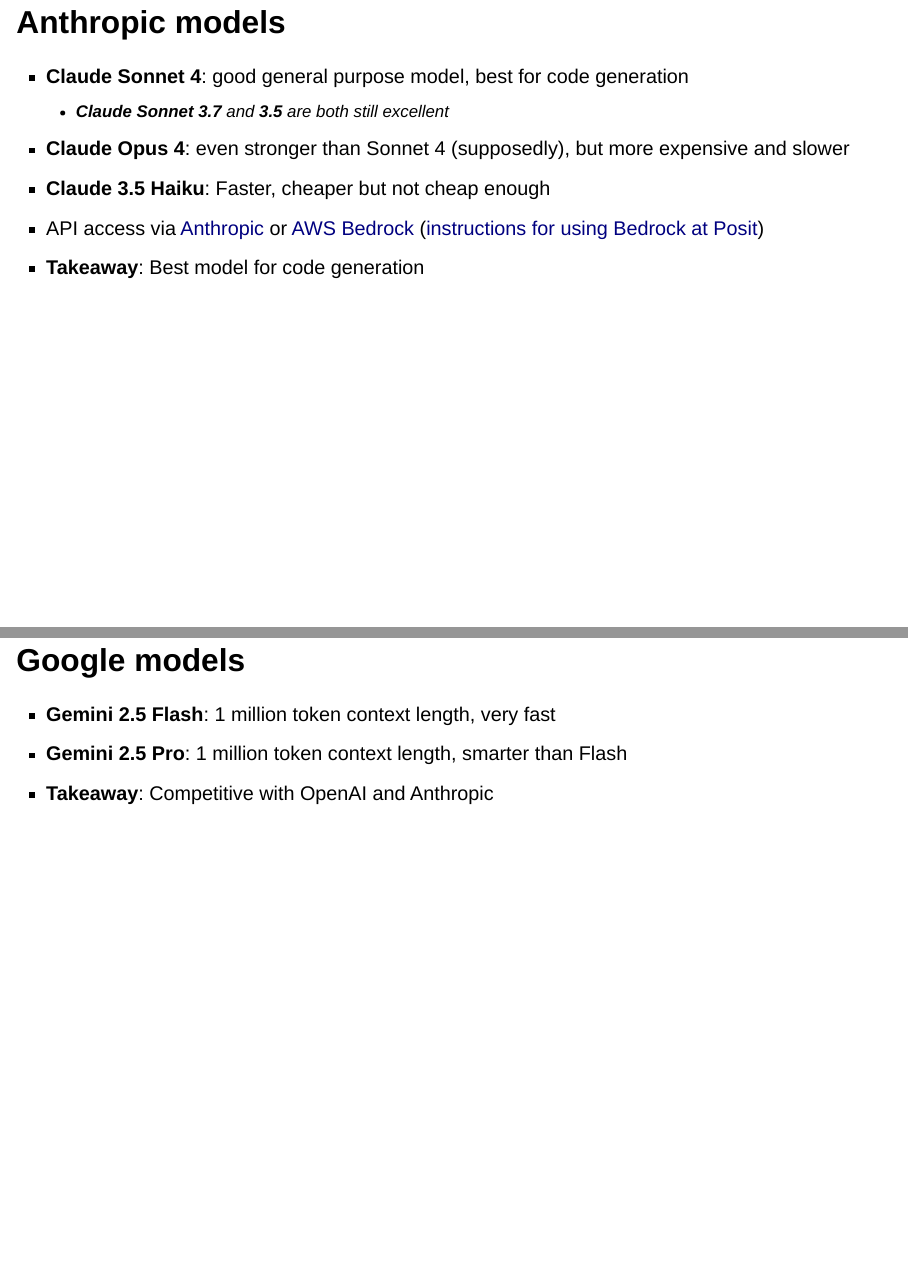
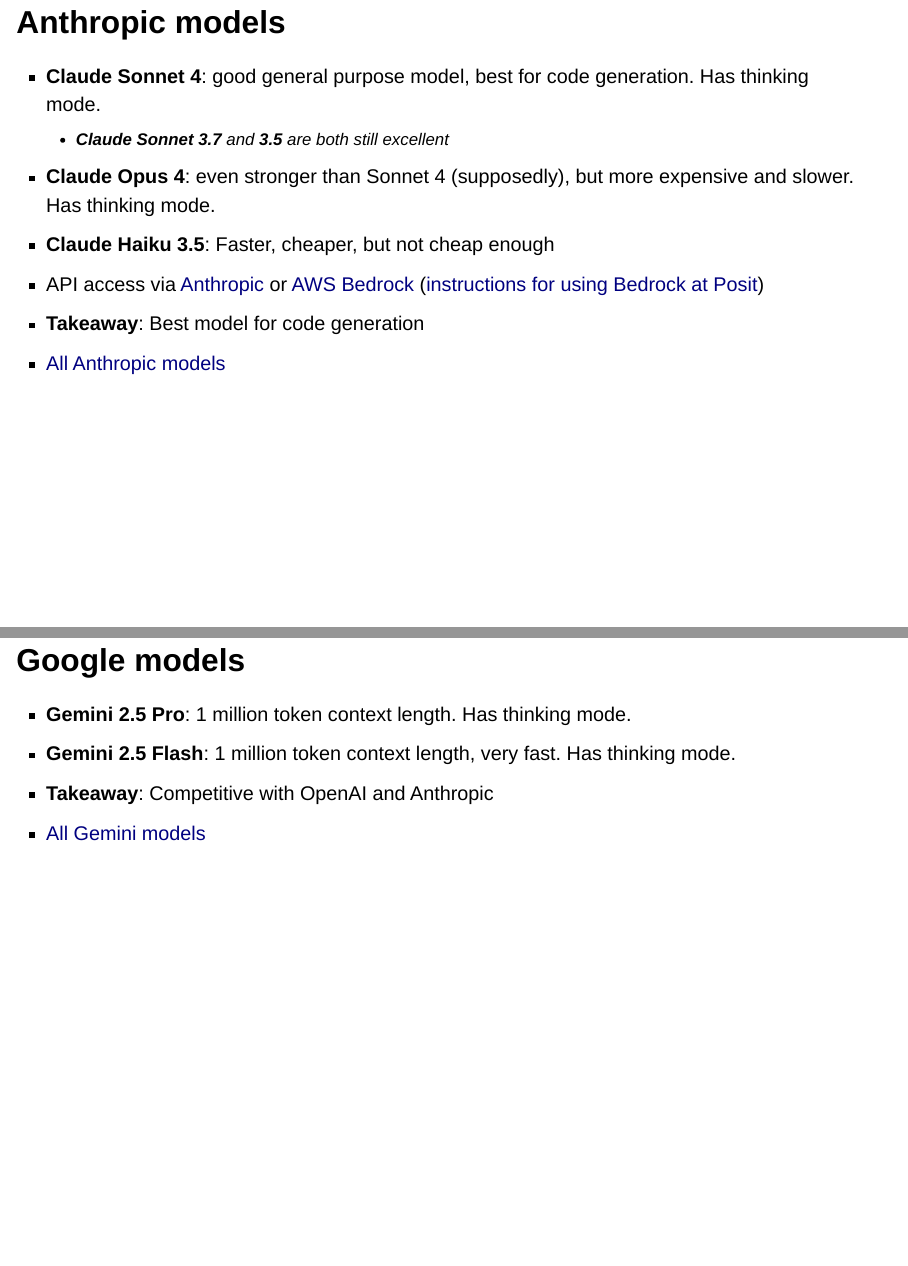
Before and after one commit to jcheng5/llm-quickstart, a Quarto document (quickstart.qmd): pages 35 and 36 of 55 before the commit and pages 35 and 36 of 56 after it, joined at a grey line. Rendered offline with R 4.5, knitr and Pandoc in place of Quarto, with nearby package versions; drawn as Slidy slides in place of the format the file asks for.

Commit message:
Update model information

```diff
--- a/quickstart.qmd
+++ b/quickstart.qmd
@@ -309,18 +310,20 @@
 
-## Anthropic models
+## Anthropic models {.smaller}
 
-- **Claude Sonnet 4**: good general purpose model, best for code generation
+- **Claude Sonnet 4**: good general purpose model, best for code generation. Has thinking mode.
   - **Claude Sonnet 3.7** and **3.5** are both still excellent
-- **Claude Opus 4**: even stronger than Sonnet 4 (supposedly), but more expensive and slower
-- **Claude 3.5 Haiku**: Faster, cheaper but not cheap enough
+- **Claude Opus 4**: even stronger than Sonnet 4 (supposedly), but more expensive and slower. Has thinking mode.
+- **Claude Haiku 3.5**: Faster, cheaper, but not cheap enough
 - API access via [Anthropic](https://docs.anthropic.com/) or [AWS Bedrock](https://aws.amazon.com/bedrock/claude/) ([instructions for using Bedrock at Posit](https://positpbc.atlassian.net/wiki/spaces/SE/pages/1376550915/Using+Claude+via+Bedrock+at+Posit))
 - **Takeaway**: Best model for code generation
+- [All Anthropic models](https://docs.anthropic.com/en/docs/about-claude/models/overview)
 
 ## Google models
 
-- **Gemini 2.5 Flash**: 1 million token context length, very fast
-- **Gemini 2.5 Pro**: 1 million token context length, smarter than Flash
+- **Gemini 2.5 Pro**: 1 million token context length. Has thinking mode.
+- **Gemini 2.5 Flash**: 1 million token context length, very fast. Has thinking mode.
 - **Takeaway**: Competitive with OpenAI and Anthropic
+- [All Gemini models](https://ai.google.dev/gemini-api/docs/models)
 
 ## Llama models {.smaller}
 
```
Also changed, not shown: quickstart.qmd (8 more changed lines).
